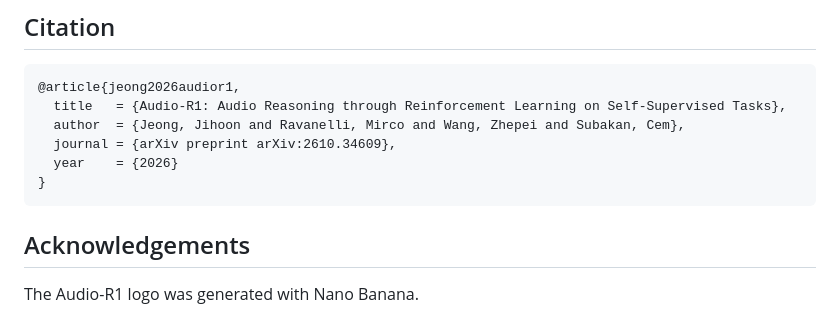
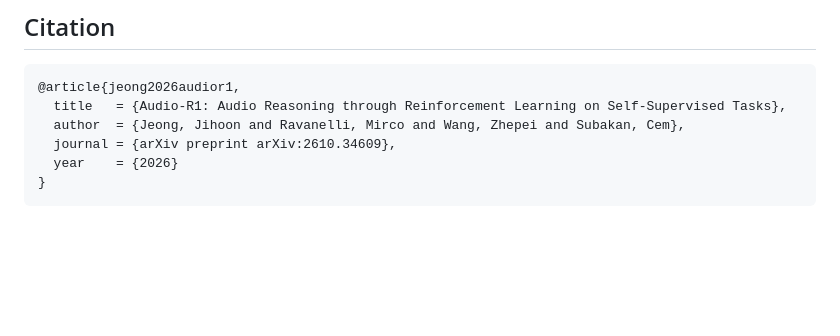
Before and after one commit to ijihoon98/Audio-R1, a Markdown page: README.md, the part around the change. Rendered like a GitHub page; blank space fills up the shorter version.

Commit message:
README Modified
README Modified

````diff
--- a/README.md
+++ b/README.md
@@ -68,7 +68,3 @@ python data_gen/make_ordering.py   --audio-dir <audio_dir> --out-dir <out>/order
   year    = {2026}
 }
 ```
-
-## Acknowledgements
-
-The Audio-R1 logo was generated with Nano Banana.
````
